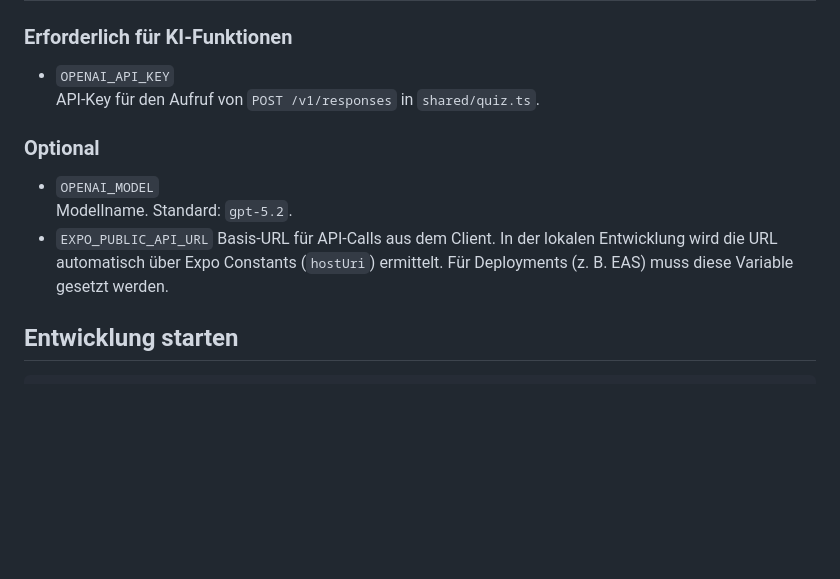
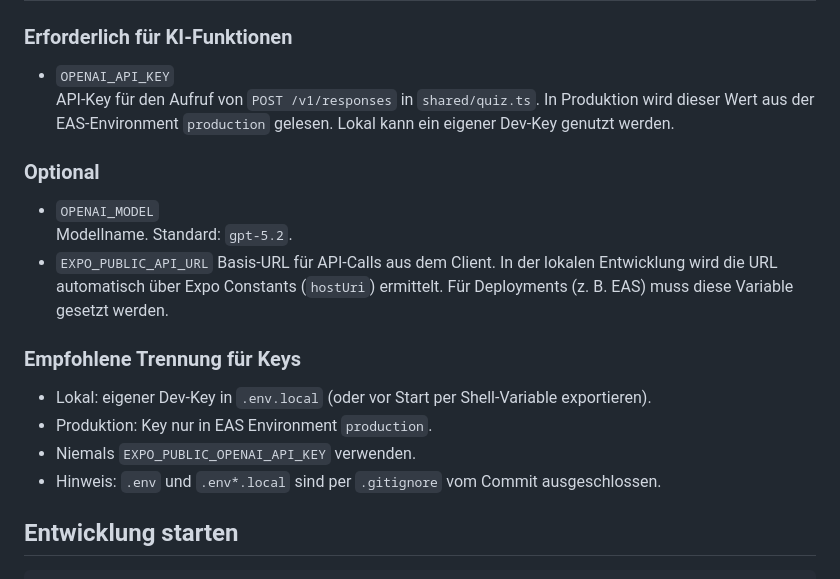
Before and after one commit to DHBWLoerrach/CodeCompanion, a Markdown page: README.md, the part around one of its changes. GitHub-like rendering; blank space fills up the shorter version.

```diff
--- a/README.md
+++ b/README.md
@@ -76,6 +76,8 @@ npm install
 
 - `OPENAI_API_KEY`
   API-Key für den Aufruf von `POST /v1/responses` in `shared/quiz.ts`.
+  In Produktion wird dieser Wert aus der EAS-Environment `production` gelesen.
+  Lokal kann ein eigener Dev-Key genutzt werden.
 
 ### Optional
 
@@ -85,6 +87,13 @@ npm install
   Basis-URL für API-Calls aus dem Client. In der lokalen Entwicklung wird
   die URL automatisch über Expo Constants (`hostUri`) ermittelt. Für
   Deployments (z. B. EAS) muss diese Variable gesetzt werden.
+
+### Empfohlene Trennung für Keys
+
+- Lokal: eigener Dev-Key in `.env.local` (oder vor Start per Shell-Variable exportieren).
+- Produktion: Key nur in EAS Environment `production`.
+- Niemals `EXPO_PUBLIC_OPENAI_API_KEY` verwenden.
+- Hinweis: `.env` und `.env*.local` sind per `.gitignore` vom Commit ausgeschlossen.
 
 ## Entwicklung starten
 
```
Also changed, not shown: other parts of README.md (+45 -0 lines).
